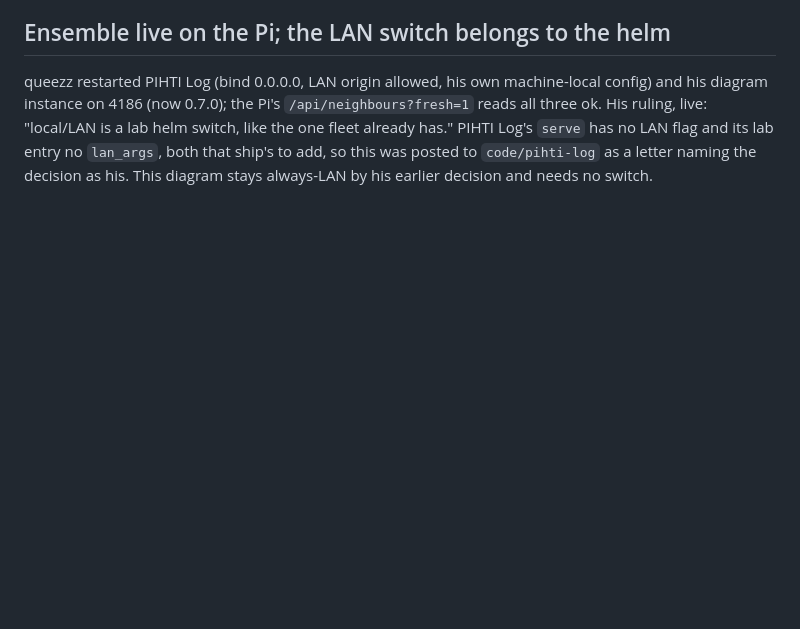
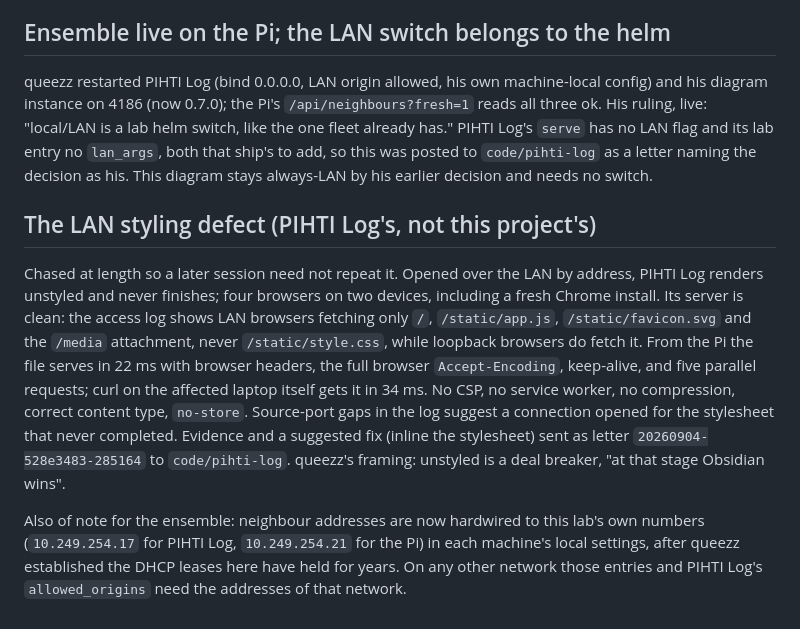
Before and after one commit to queezz/pihtivacuum, a Markdown page: .agents/log/2026-09-04-ship-0.4.0-and-lan-default.md, the part around the change. Drawn GitHub-style; blank space fills up the shorter version.

Commit message:
Record the LAN styling investigation and its handoff to PIHTI Log
agent: Claude

```diff
--- a/.agents/log/2026-09-04-ship-0.4.0-and-lan-default.md
+++ b/.agents/log/2026-09-04-ship-0.4.0-and-lan-default.md
@@ -268,3 +268,26 @@ Log's `serve` has no LAN flag and its lab entry no `lan_args`, both that
 ship's to add, so this was posted to `code/pihti-log` as a letter naming
 the decision as his. This diagram stays always-LAN by his earlier decision
 and needs no switch.
+
+## The LAN styling defect (PIHTI Log's, not this project's)
+
+Chased at length so a later session need not repeat it. Opened over the LAN
+by address, PIHTI Log renders unstyled and never finishes; four browsers on
+two devices, including a fresh Chrome install. Its server is clean: the
+access log shows LAN browsers fetching only `/`, `/static/app.js`,
+`/static/favicon.svg` and the `/media` attachment, never
+`/static/style.css`, while loopback browsers do fetch it. From the Pi the
+file serves in 22 ms with browser headers, the full browser
+`Accept-Encoding`, keep-alive, and five parallel requests; curl on the
+affected laptop itself gets it in 34 ms. No CSP, no service worker, no
+compression, correct content type, `no-store`. Source-port gaps in the log
+suggest a connection opened for the stylesheet that never completed.
+Evidence and a suggested fix (inline the stylesheet) sent as letter
+`20260904-528e3483-285164` to `code/pihti-log`. queezz's framing: unstyled
+is a deal breaker, "at that stage Obsidian wins".
+
+Also of note for the ensemble: neighbour addresses are now hardwired to this
+lab's own numbers (`10.249.254.17` for PIHTI Log, `10.249.254.21` for the Pi)
+in each machine's local settings, after queezz established the DHCP leases
+here have held for years. On any other network those entries and PIHTI Log's
+`allowed_origins` need the addresses of that network.
```
